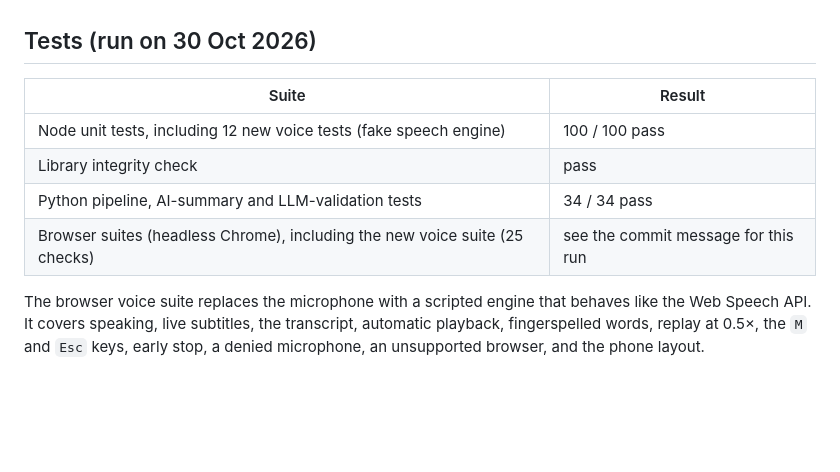
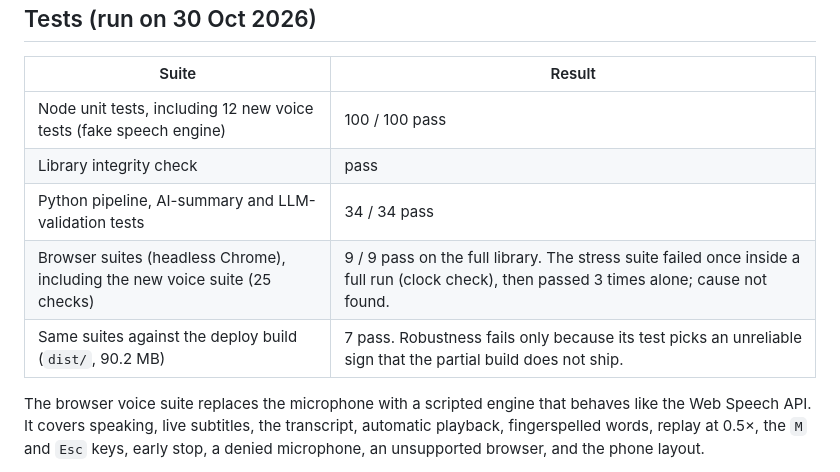
Before and after one commit to Sabinmsp/coding_project_auslan, a Markdown page: docs/JUDGING_READINESS.md, the part around the change. GitHub-like rendering; blank space fills up the shorter version.

Commit message:
Judging report: browser test results
Co-Authored-By: Claude Opus 5.5 <noreply@anthropic.com>

```diff
--- a/docs/JUDGING_READINESS.md
+++ b/docs/JUDGING_READINESS.md
@@ -61,7 +61,8 @@ Speak ─► browser speech recognition (Web Speech API, en-AU)
 | Node unit tests, including 12 new voice tests (fake speech engine) | 100 / 100 pass |
 | Library integrity check | pass |
 | Python pipeline, AI-summary and LLM-validation tests | 34 / 34 pass |
-| Browser suites (headless Chrome), including the new voice suite (25 checks) | see the commit message for this run |
+| Browser suites (headless Chrome), including the new voice suite (25 checks) | 9 / 9 pass on the full library. The stress suite failed once inside a full run (clock check), then passed 3 times alone; cause not found. |
+| Same suites against the deploy build (`dist/`, 90.2 MB) | 7 pass. Robustness fails only because its test picks an unreliable sign that the partial build does not ship. |
 
 The browser voice suite replaces the microphone with a scripted engine
 that behaves like the Web Speech API. It covers speaking, live subtitles,
```
